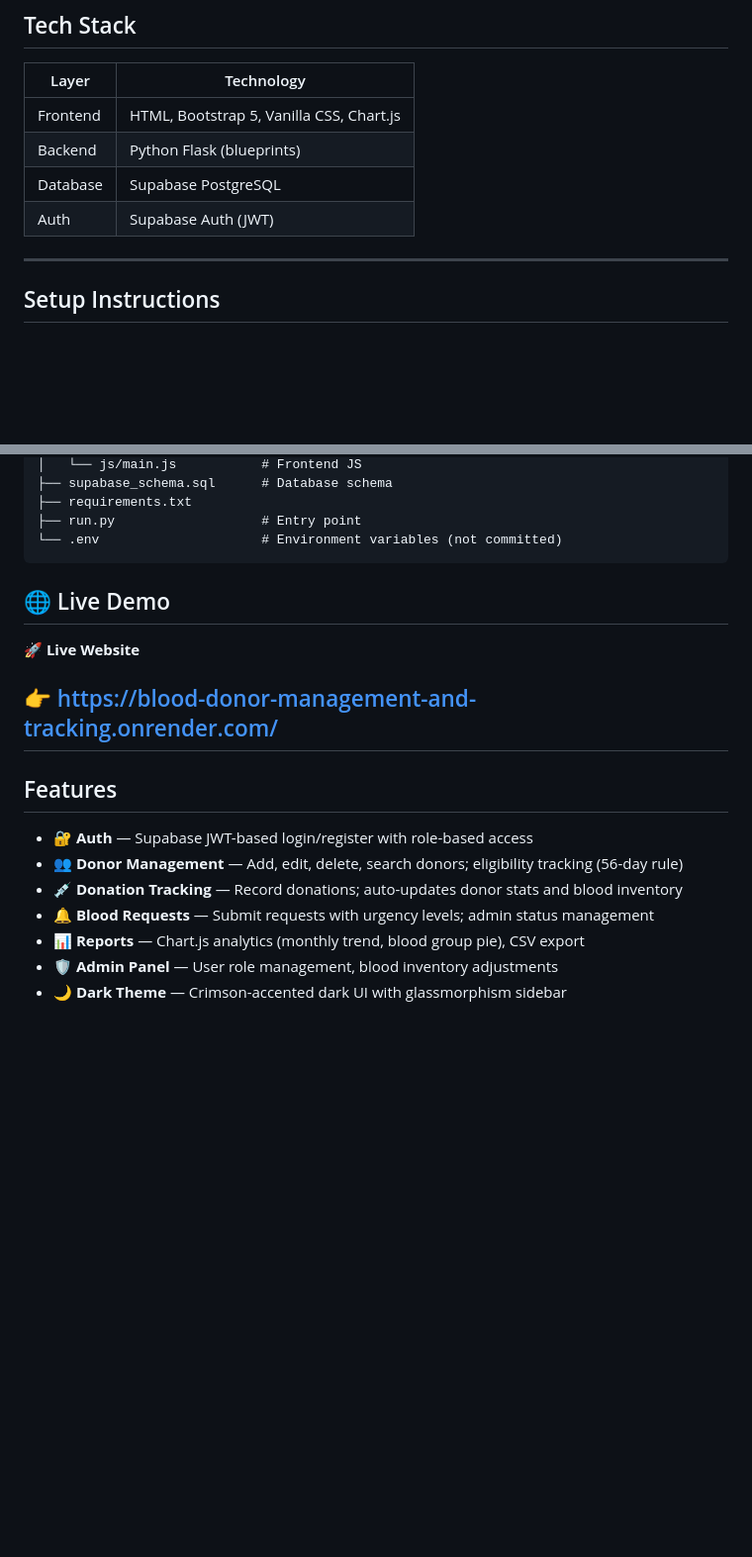
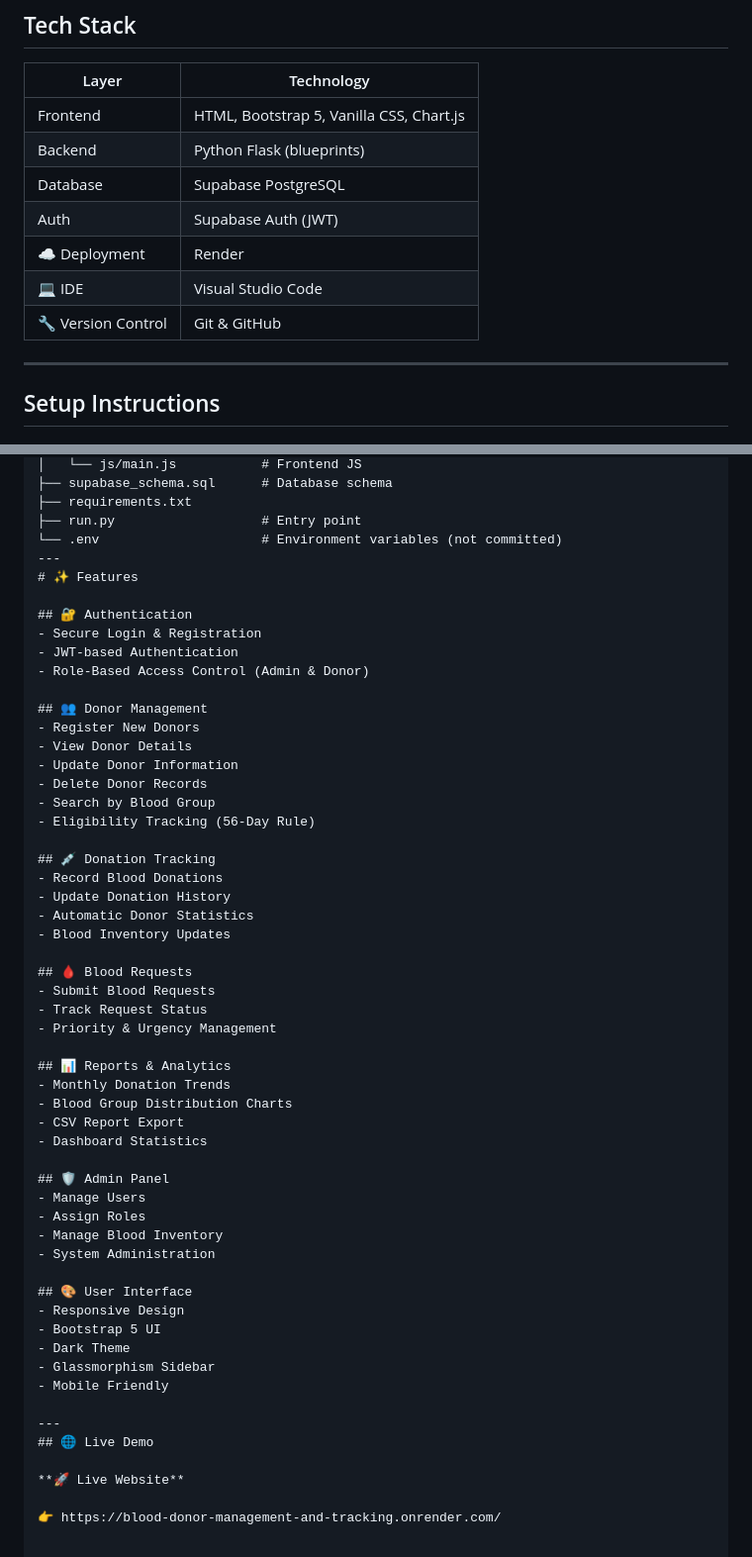
Before and after one commit to Divyanattarayan/Blood-donor-management-and-tracking-system, a Markdown page: README.md, 2 parts joined by grey strips. Shown at 99% size. Drawn GitHub-style; blank space fills up the shorter version.

Commit message:
Enhance README with deployment and features details
Added deployment, IDE, and version control information. Updated features section with detailed descriptions.

````diff
--- a/README.md
+++ b/README.md
@@ -10,6 +10,9 @@ A full-stack web application for managing blood donors, tracking donations, hand
 | Backend | Python Flask (blueprints) |
 | Database | Supabase PostgreSQL |
 | Auth | Supabase Auth (JWT) |
+| ☁️ Deployment | Render |
+| 💻 IDE | Visual Studio Code |
+| 🔧 Version Control | Git & GitHub |
 
 ---
 
@@ -99,20 +102,55 @@ Open [http://localhost:5000](http://localhost:5000) in your browser.
 ├── requirements.txt
 ├── run.py                   # Entry point
 └── .env                     # Environment variables (not committed)
-```
+---
+# ✨ Features
+
+## 🔐 Authentication
+- Secure Login & Registration
+- JWT-based Authentication
+- Role-Based Access Control (Admin & Donor)
+
+## 👥 Donor Management
+- Register New Donors
+- View Donor Details
+- Update Donor Information
+- Delete Donor Records
+- Search by Blood Group
+- Eligibility Tracking (56-Day Rule)
+
+## 💉 Donation Tracking
+- Record Blood Donations
+- Update Donation History
+- Automatic Donor Statistics
+- Blood Inventory Updates
+
+## 🩸 Blood Requests
+- Submit Blood Requests
+- Track Request Status
+- Priority & Urgency Management
+
+## 📊 Reports & Analytics
+- Monthly Donation Trends
+- Blood Group Distribution Charts
+- CSV Report Export
+- Dashboard Statistics
+
+## 🛡️ Admin Panel
+- Manage Users
+- Assign Roles
+- Manage Blood Inventory
+- System Administration
+
+## 🎨 User Interface
+- Responsive Design
+- Bootstrap 5 UI
+- Dark Theme
+- Glassmorphism Sidebar
+- Mobile Friendly
+
+---
 ## 🌐 Live Demo
 
 **🚀 Live Website**
 
 👉 https://blood-donor-management-and-tracking.onrender.com/
----
-
-## Features
-
-- 🔐 **Auth** — Supabase JWT-based login/register with role-based access
-- 👥 **Donor Management** — Add, edit, delete, search donors; eligibility tracking (56-day rule)
-- 💉 **Donation Tracking** — Record donations; auto-updates donor stats and blood inventory
-- 🔔 **Blood Requests** — Submit requests with urgency levels; admin status management
-- 📊 **Reports** — Chart.js analytics (monthly trend, blood group pie), CSV export
-- 🛡️ **Admin Panel** — User role management, blood inventory adjustments
-- 🌙 **Dark Theme** — Crimson-accented dark UI with glassmorphism sidebar
````
